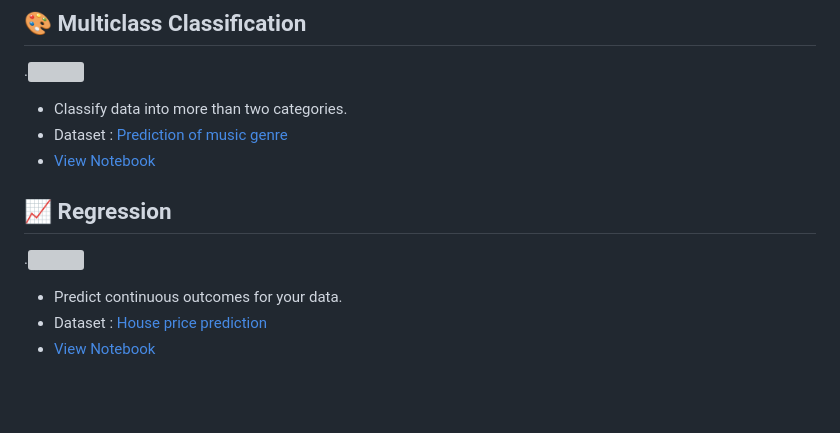
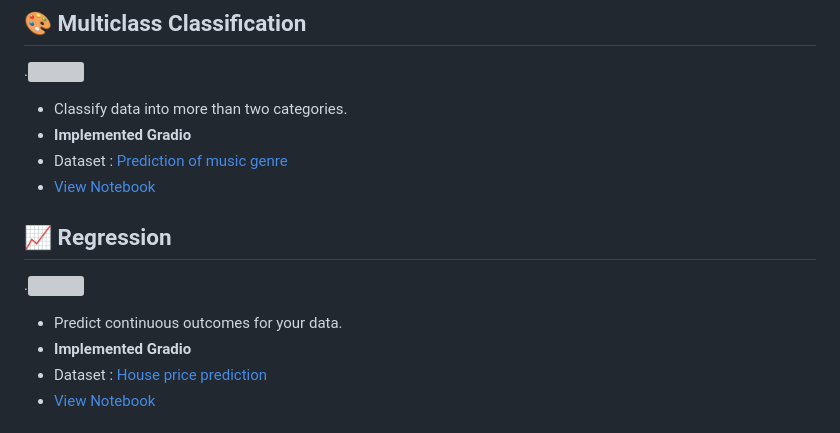
Before and after one commit to Aagam0812/DataMining, a Markdown page: Assignment4/README.md, the part around one of its changes. GitHub-like rendering; blank space fills up the shorter version; grey boxes are pictures that could not be loaded.

```diff
--- a/Assignment4/README.md
+++ b/Assignment4/README.md
@@ -23,12 +23,14 @@ Dive deep into various machine learning tasks using the `Pycaret` library. Each
 ## 🎨 Multiclass Classification
 .<img src="https://touchstoneinstitute.ca/wp-content/uploads/15_Multiple_Choice_Exam_Alt.gif" width="400" height="200">
 - Classify data into more than two categories.
+- **Implemented Gradio**
 - Dataset : [Prediction of music genre](https://www.kaggle.com/datasets/vicsuperman/prediction-of-music-genre)
 - [View Notebook](https://github.com/Aagam0812/DataMining/new/main/Assignment4/Pycaret_Multiclass_classification.ipynb)
 
 ## 📈 Regression
 .<img src="https://paulvanderlaken.files.wordpress.com/2020/01/ezgif.com-video-to-gif-1.gif?w=600" width="400" height="200">
 - Predict continuous outcomes for your data.
+- **Implemented Gradio**
 - Dataset : [House price prediction](https://www.kaggle.com/datasets/shree1992/housedata)
 - [View Notebook](https://github.com/Aagam0812/DataMining/new/main/Assignment4/Pycaret_Regression.ipynb)
 
```
Also changed, not shown: other parts of Assignment4/README.md (+1 -1 lines).
